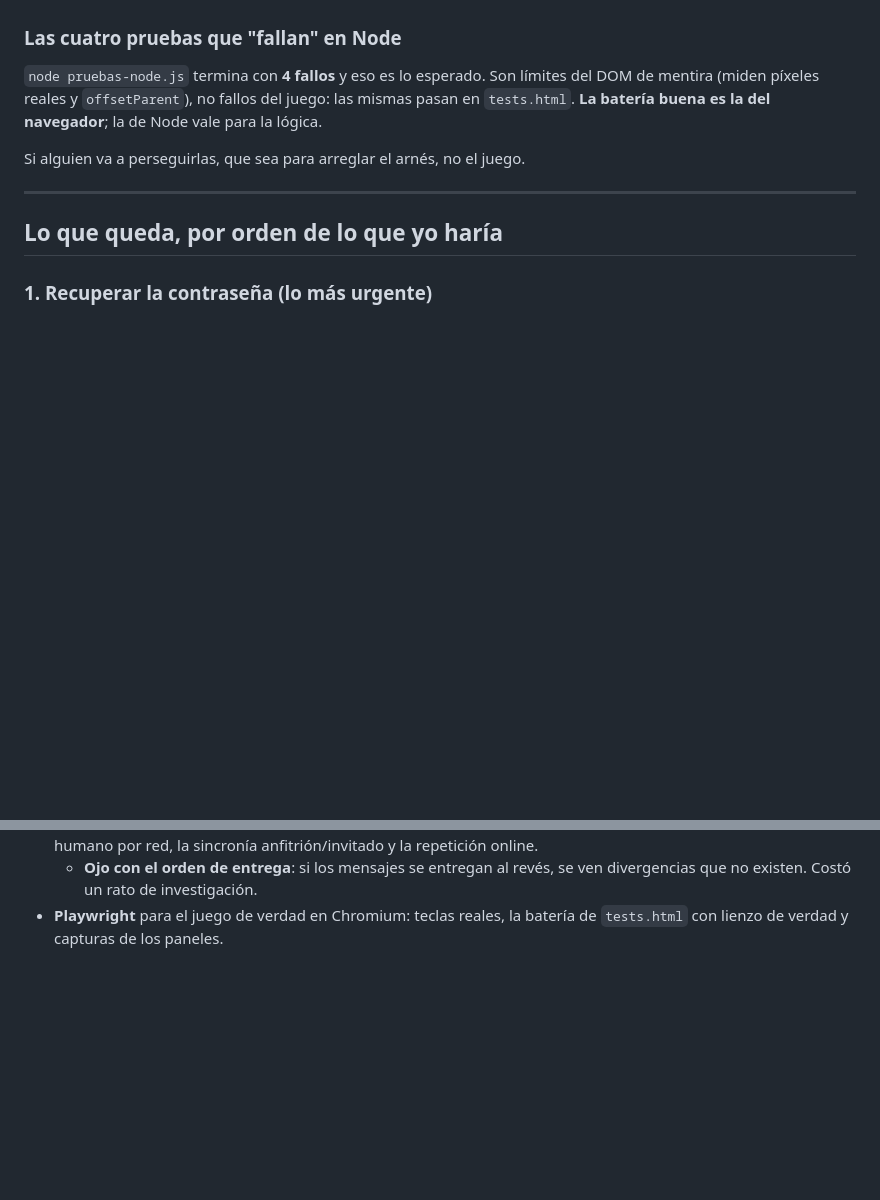
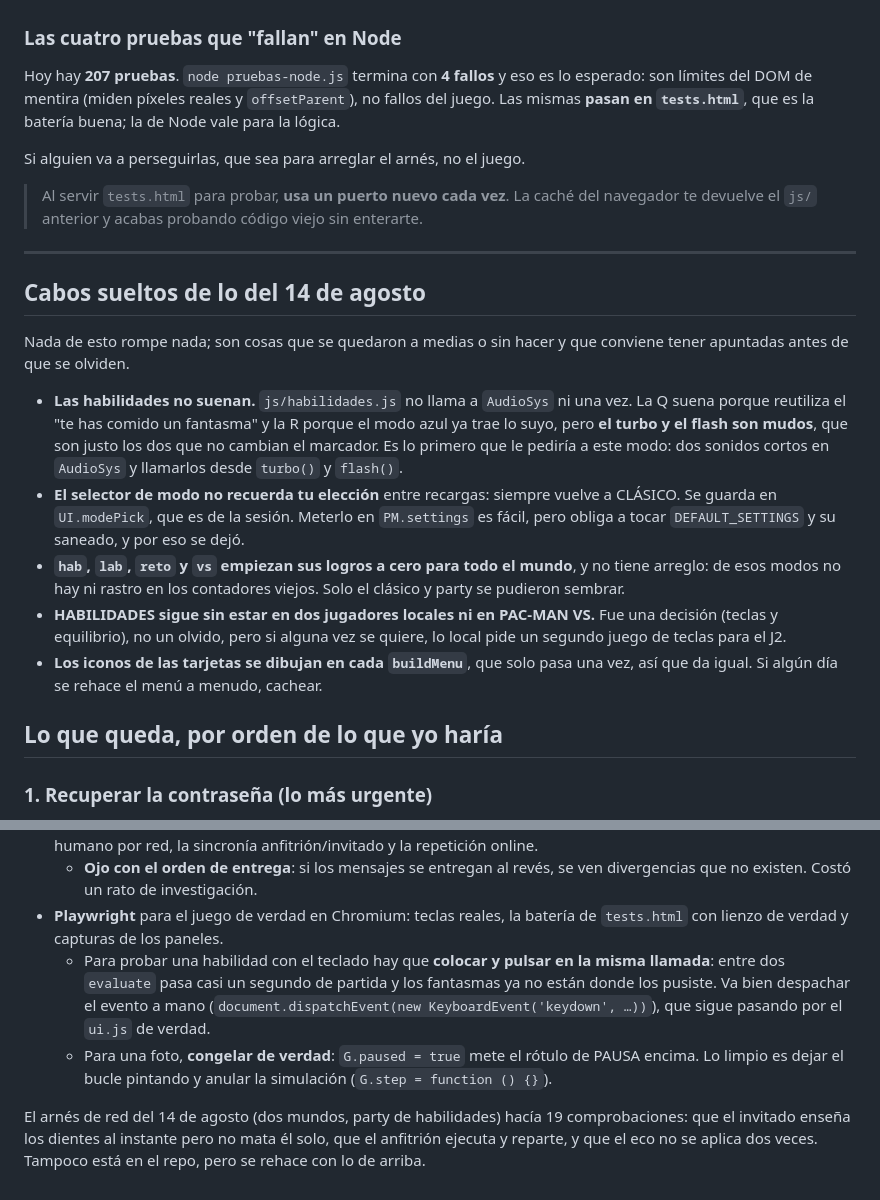
Before and after one commit to iambraightondev/pacman-topmundial, a Markdown page: PENDIENTE.md, 2 parts joined by grey strips. Rendered like a GitHub page; blank space fills up the shorter version.

```diff
--- a/PENDIENTE.md
+++ b/PENDIENTE.md
@@ -149,14 +151,42 @@ Dos avisos operativos:
 
 ### Las cuatro pruebas que "fallan" en Node
 
-`node pruebas-node.js` termina con **4 fallos** y eso es lo esperado. Son
-límites del DOM de mentira (miden píxeles reales y `offsetParent`), no fallos
-del juego: las mismas pasan en `tests.html`. **La batería buena es la del
-navegador**; la de Node vale para la lógica.
+Hoy hay **207 pruebas**. `node pruebas-node.js` termina con **4 fallos** y eso
+es lo esperado: son límites del DOM de mentira (miden píxeles reales y
+`offsetParent`), no fallos del juego. Las mismas **pasan en `tests.html`**, que
+es la batería buena; la de Node vale para la lógica.
 
 Si alguien va a perseguirlas, que sea para arreglar el arnés, no el juego.
 
+> Al servir `tests.html` para probar, **usa un puerto nuevo cada vez**. La
+> caché del navegador te devuelve el `js/` anterior y acabas probando código
+> viejo sin enterarte.
+
 ---
+
+## Cabos sueltos de lo del 14 de agosto
+
+Nada de esto rompe nada; son cosas que se quedaron a medias o sin hacer y que
+conviene tener apuntadas antes de que se olviden.
+
+- **Las habilidades no suenan.** `js/habilidades.js` no llama a `AudioSys` ni
+  una vez. La Q suena porque reutiliza el "te has comido un fantasma" y la R
+  porque el modo azul ya trae lo suyo, pero **el turbo y el flash son mudos**,
+  que son justo los dos que no cambian el marcador. Es lo primero que le
+  pediría a este modo: dos sonidos cortos en `AudioSys` y llamarlos desde
+  `turbo()` y `flash()`.
+- **El selector de modo no recuerda tu elección** entre recargas: siempre
+  vuelve a CLÁSICO. Se guarda en `UI.modePick`, que es de la sesión. Meterlo
+  en `PM.settings` es fácil, pero obliga a tocar `DEFAULT_SETTINGS` y su
+  saneado, y por eso se dejó.
+- **`hab`, `lab`, `reto` y `vs` empiezan sus logros a cero para todo el
+  mundo**, y no tiene arreglo: de esos modos no hay ni rastro en los
+  contadores viejos. Solo el clásico y party se pudieron sembrar.
+- **HABILIDADES sigue sin estar en dos jugadores locales ni en PAC-MAN VS.**
+  Fue una decisión (teclas y equilibrio), no un olvido, pero si alguna vez se
+  quiere, lo local pide un segundo juego de teclas para el J2.
+- **Los iconos de las tarjetas se dibujan en cada `buildMenu`**, que solo pasa
+  una vez, así que da igual. Si algún día se rehace el menú a menudo, cachear.
 
 ## Lo que queda, por orden de lo que yo haría
 
@@ -264,3 +294,16 @@ el repo, pero la técnica se rehace en diez minutos:
     ven divergencias que no existen. Costó un rato de investigación.
 - **Playwright** para el juego de verdad en Chromium: teclas reales, la
   batería de `tests.html` con lienzo de verdad y capturas de los paneles.
+  - Para probar una habilidad con el teclado hay que **colocar y pulsar en la
+    misma llamada**: entre dos `evaluate` pasa casi un segundo de partida y
+    los fantasmas ya no están donde los pusiste. Va bien despachar el evento
+    a mano (`document.dispatchEvent(new KeyboardEvent('keydown', …))`), que
+    sigue pasando por el `ui.js` de verdad.
+  - Para una foto, **congelar de verdad**: `G.paused = true` mete el rótulo de
+    PAUSA encima. Lo limpio es dejar el bucle pintando y anular la simulación
+    (`G.step = function () {}`).
+
+El arnés de red del 14 de agosto (dos mundos, party de habilidades) hacía 19
+comprobaciones: que el invitado enseña los dientes al instante pero no mata él
+solo, que el anfitrión ejecuta y reparte, y que el eco no se aplica dos veces.
+Tampoco está en el repo, pero se rehace con lo de arriba.
```
Also changed, not shown: other parts of PENDIENTE.md (+62 -60 lines).
